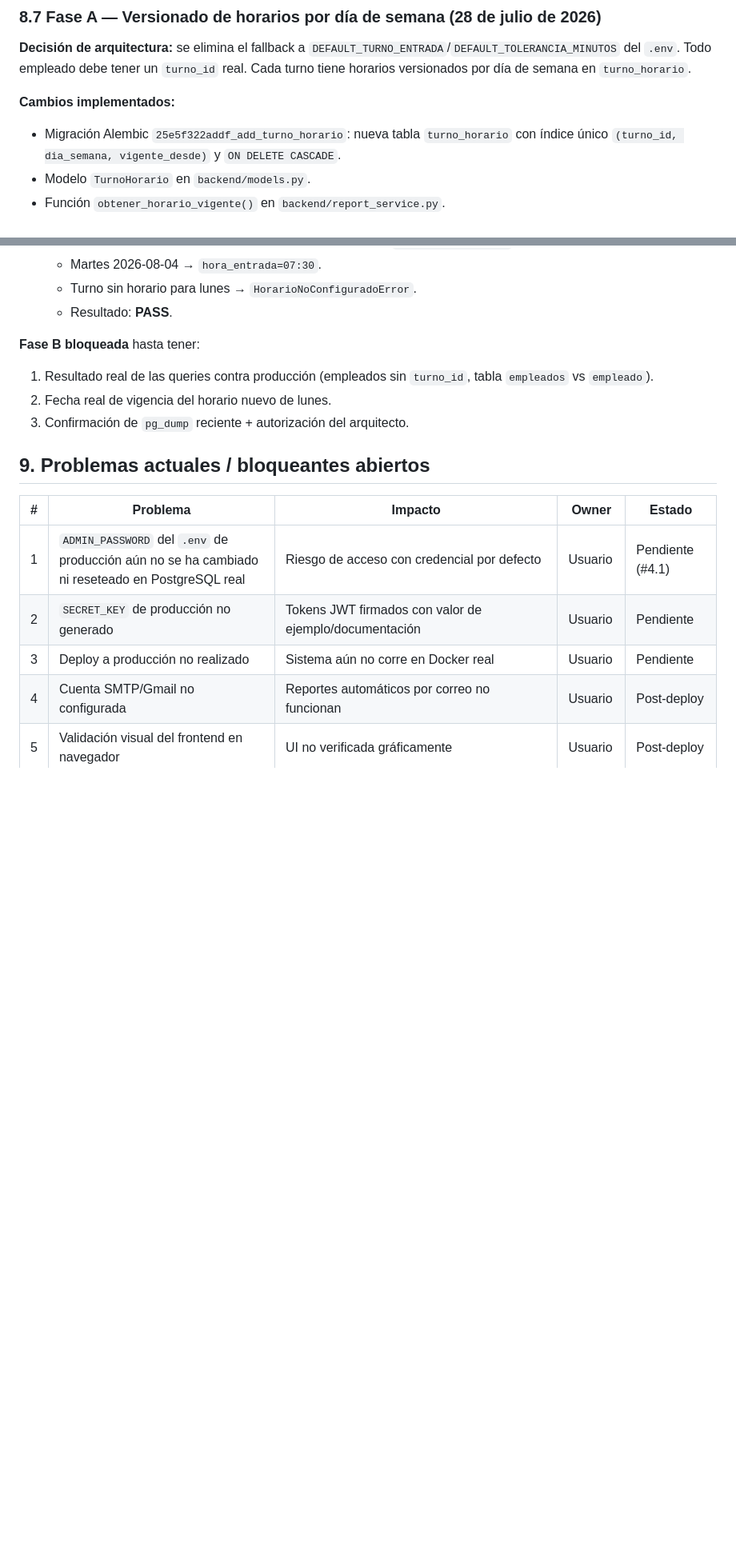
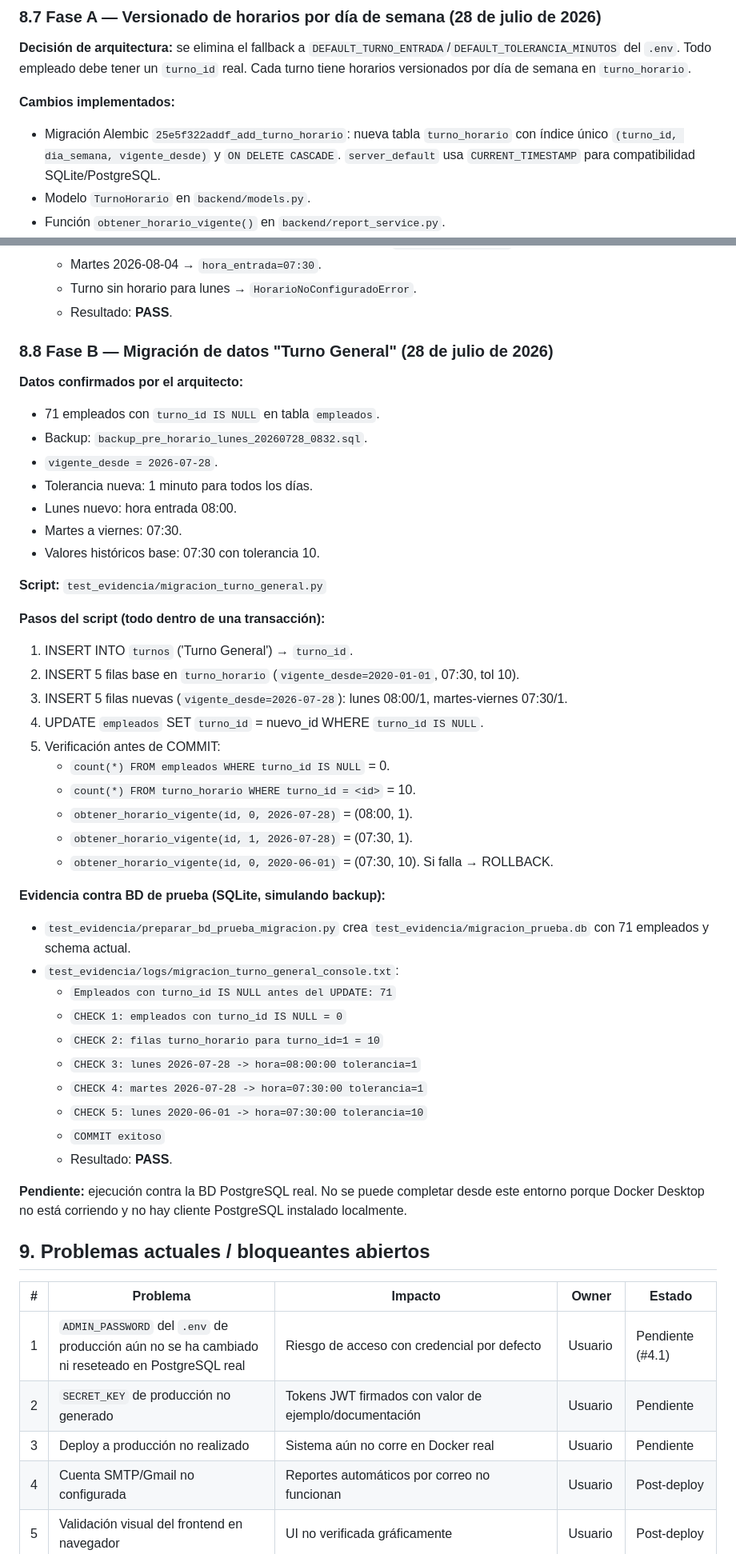
Before and after one commit to b41r0nn/hikvision_extractor, a Markdown page: handoff_hikvision_asistencia.md, 2 parts joined by grey strips. Shown at 80% size. GitHub-like rendering; blank space fills up the shorter version.

Commit message:
docs: handoff con evidencia Fase B en BD de prueba y pendiente PostgreSQL real

```diff
--- a/handoff_hikvision_asistencia.md
+++ b/handoff_hikvision_asistencia.md
@@ -353,7 +353,7 @@ El batch de cambios queda **cerrado**. Se validaron los 7 bloques propuestos y l
 **Decisión de arquitectura:** se elimina el fallback a `DEFAULT_TURNO_ENTRADA`/`DEFAULT_TOLERANCIA_MINUTOS` del `.env`. Todo empleado debe tener un `turno_id` real. Cada turno tiene horarios versionados por día de semana en `turno_horario`.
 
 **Cambios implementados:**
-- Migración Alembic `25e5f322addf_add_turno_horario`: nueva tabla `turno_horario` con índice único `(turno_id, dia_semana, vigente_desde)` y `ON DELETE CASCADE`.
+- Migración Alembic `25e5f322addf_add_turno_horario`: nueva tabla `turno_horario` con índice único `(turno_id, dia_semana, vigente_desde)` y `ON DELETE CASCADE`. `server_default` usa `CURRENT_TIMESTAMP` para compatibilidad SQLite/PostgreSQL.
 - Modelo `TurnoHorario` en `backend/models.py`.
 - Función `obtener_horario_vigente()` en `backend/report_service.py`.
 - `calcular_tardanzas_dia()` lee el horario vigente del `turno_id` del empleado para el día de la semana y fecha. Si no hay turno u horario, lanza `HorarioNoConfiguradoError`.
@@ -375,10 +375,45 @@ El batch de cambios queda **cerrado**. Se validaron los 7 bloques propuestos y l
   - Turno sin horario para lunes → `HorarioNoConfiguradoError`.
   - Resultado: **PASS**.
 
-**Fase B bloqueada** hasta tener:
-1. Resultado real de las queries contra producción (empleados sin `turno_id`, tabla `empleados` vs `empleado`).
-2. Fecha real de vigencia del horario nuevo de lunes.
-3. Confirmación de `pg_dump` reciente + autorización del arquitecto.
+### 8.8 Fase B — Migración de datos "Turno General" (28 de julio de 2026)
+
+**Datos confirmados por el arquitecto:**
+- 71 empleados con `turno_id IS NULL` en tabla `empleados`.
+- Backup: `backup_pre_horario_lunes_20260728_0832.sql`.
+- `vigente_desde = 2026-07-28`.
+- Tolerancia nueva: 1 minuto para todos los días.
+- Lunes nuevo: hora entrada 08:00.
+- Martes a viernes: 07:30.
+- Valores históricos base: 07:30 con tolerancia 10.
+
+**Script:** `test_evidencia/migracion_turno_general.py`
+
+**Pasos del script (todo dentro de una transacción):**
+1. INSERT INTO `turnos` ('Turno General') → `turno_id`.
+2. INSERT 5 filas base en `turno_horario` (`vigente_desde=2020-01-01`, 07:30, tol 10).
+3. INSERT 5 filas nuevas (`vigente_desde=2026-07-28`): lunes 08:00/1, martes-viernes 07:30/1.
+4. UPDATE `empleados` SET `turno_id` = nuevo_id WHERE `turno_id IS NULL`.
+5. Verificación antes de COMMIT:
+   - `count(*) FROM empleados WHERE turno_id IS NULL` = 0.
+   - `count(*) FROM turno_horario WHERE turno_id = <id>` = 10.
+   - `obtener_horario_vigente(id, 0, 2026-07-28)` = (08:00, 1).
+   - `obtener_horario_vigente(id, 1, 2026-07-28)` = (07:30, 1).
+   - `obtener_horario_vigente(id, 0, 2020-06-01)` = (07:30, 10).
+   Si falla → ROLLBACK.
+
+**Evidencia contra BD de prueba (SQLite, simulando backup):**
+- `test_evidencia/preparar_bd_prueba_migracion.py` crea `test_evidencia/migracion_prueba.db` con 71 empleados y schema actual.
+- `test_evidencia/logs/migracion_turno_general_console.txt`:
+  - `Empleados con turno_id IS NULL antes del UPDATE: 71`
+  - `CHECK 1: empleados con turno_id IS NULL = 0`
+  - `CHECK 2: filas turno_horario para turno_id=1 = 10`
+  - `CHECK 3: lunes 2026-07-28 -> hora=08:00:00 tolerancia=1`
+  - `CHECK 4: martes 2026-07-28 -> hora=07:30:00 tolerancia=1`
+  - `CHECK 5: lunes 2020-06-01 -> hora=07:30:00 tolerancia=10`
+  - `COMMIT exitoso`
+  - Resultado: **PASS**.
+
+**Pendiente:** ejecución contra la BD PostgreSQL real. No se puede completar desde este entorno porque Docker Desktop no está corriendo y no hay cliente PostgreSQL instalado localmente.
 
 ## 9. Problemas actuales / bloqueantes abiertos
 
```
